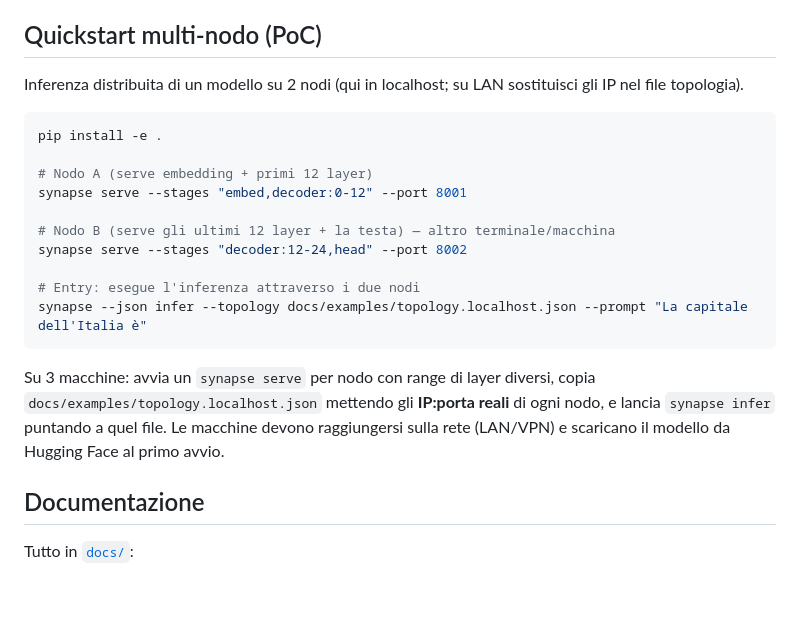
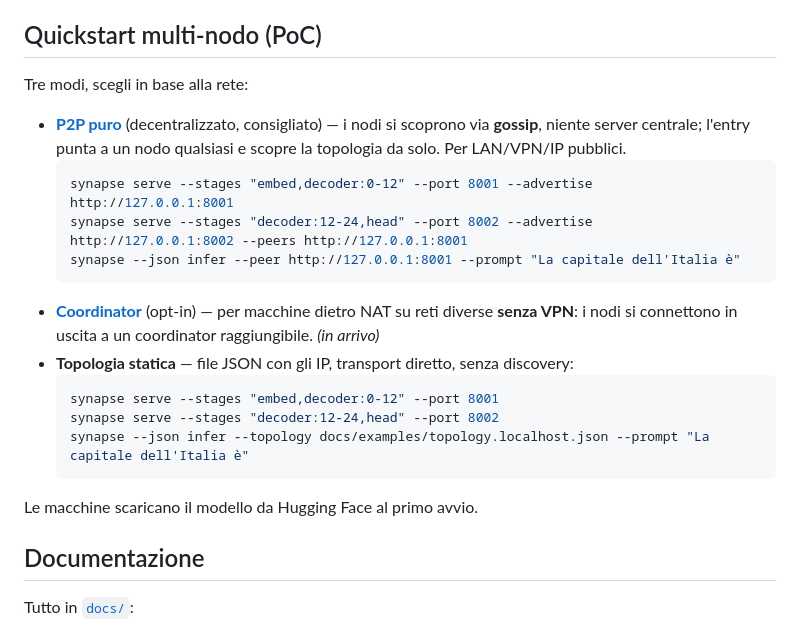
Before and after one commit to babelfornet/eujeno, a Markdown page: README.md, the part around the change. Drawn GitHub-style; blank space fills up the shorter version.

Commit message:
docs: quickstart P2P puro; ROADMAP discovery gossip
Co-Authored-By: Claude Opus 4.8 (1M context) <noreply@anthropic.com>

````diff
--- a/README.md
+++ b/README.md
@@ -12,22 +12,23 @@
 
 ## Quickstart multi-nodo (PoC)
 
-Inferenza distribuita di un modello su 2 nodi (qui in localhost; su LAN sostituisci gli IP nel file topologia).
+Tre modi, scegli in base alla rete:
 
-```bash
-pip install -e .
+- **[P2P puro](docs/examples/p2p.md)** (decentralizzato, consigliato) — i nodi si scoprono via **gossip**, niente server centrale; l'entry punta a un nodo qualsiasi e scopre la topologia da solo. Per LAN/VPN/IP pubblici.
+  ```bash
+  synapse serve --stages "embed,decoder:0-12" --port 8001 --advertise http://127.0.0.1:8001
+  synapse serve --stages "decoder:12-24,head" --port 8002 --advertise http://127.0.0.1:8002 --peers http://127.0.0.1:8001
+  synapse --json infer --peer http://127.0.0.1:8001 --prompt "La capitale dell'Italia è"
+  ```
+- **[Coordinator](docs/examples/coordinator.md)** (opt-in) — per macchine dietro NAT su reti diverse **senza VPN**: i nodi si connettono in uscita a un coordinator raggiungibile. *(in arrivo)*
+- **Topologia statica** — file JSON con gli IP, transport diretto, senza discovery:
+  ```bash
+  synapse serve --stages "embed,decoder:0-12" --port 8001
+  synapse serve --stages "decoder:12-24,head" --port 8002
+  synapse --json infer --topology docs/examples/topology.localhost.json --prompt "La capitale dell'Italia è"
+  ```
 
-# Nodo A (serve embedding + primi 12 layer)
-synapse serve --stages "embed,decoder:0-12" --port 8001
-
-# Nodo B (serve gli ultimi 12 layer + la testa) — altro terminale/macchina
-synapse serve --stages "decoder:12-24,head" --port 8002
-
-# Entry: esegue l'inferenza attraverso i due nodi
-synapse --json infer --topology docs/examples/topology.localhost.json --prompt "La capitale dell'Italia è"
-```
-
-Su 3 macchine: avvia un `synapse serve` per nodo con range di layer diversi, copia `docs/examples/topology.localhost.json` mettendo gli **IP:porta reali** di ogni nodo, e lancia `synapse infer` puntando a quel file. Le macchine devono raggiungersi sulla rete (LAN/VPN) e scaricano il modello da Hugging Face al primo avvio.
+Le macchine scaricano il modello da Hugging Face al primo avvio.
 
 ## Documentazione
 
````
Also changed, not shown: docs/ROADMAP.md (+5 -2 lines), docs/examples/p2p.md (added, +33 -0 lines).
